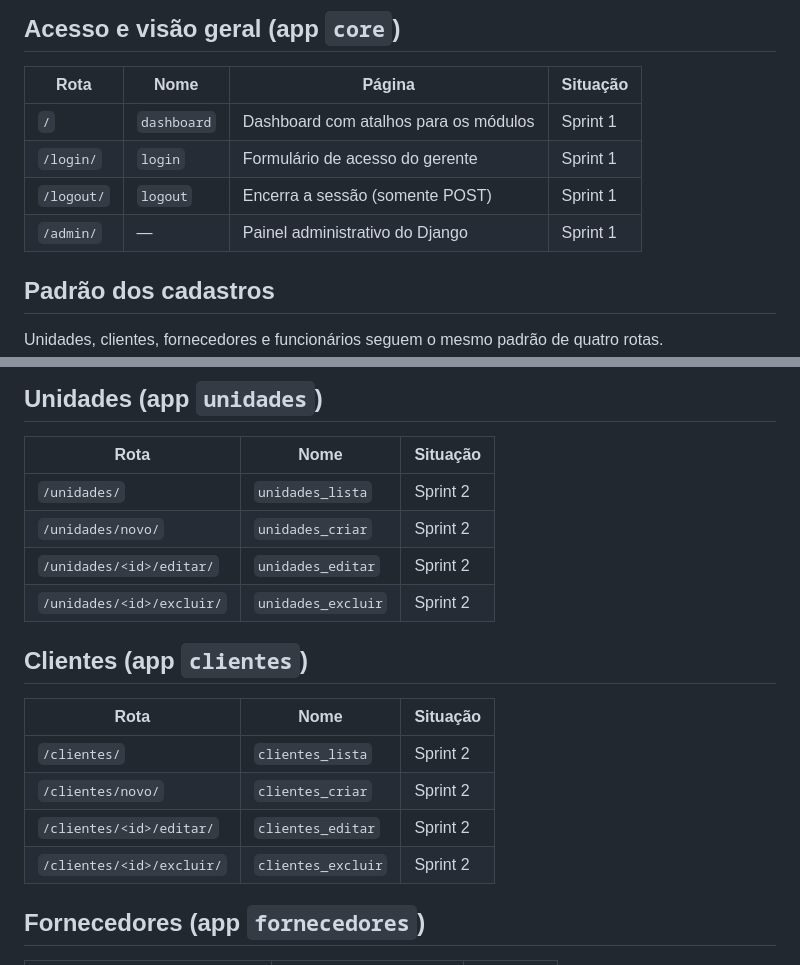
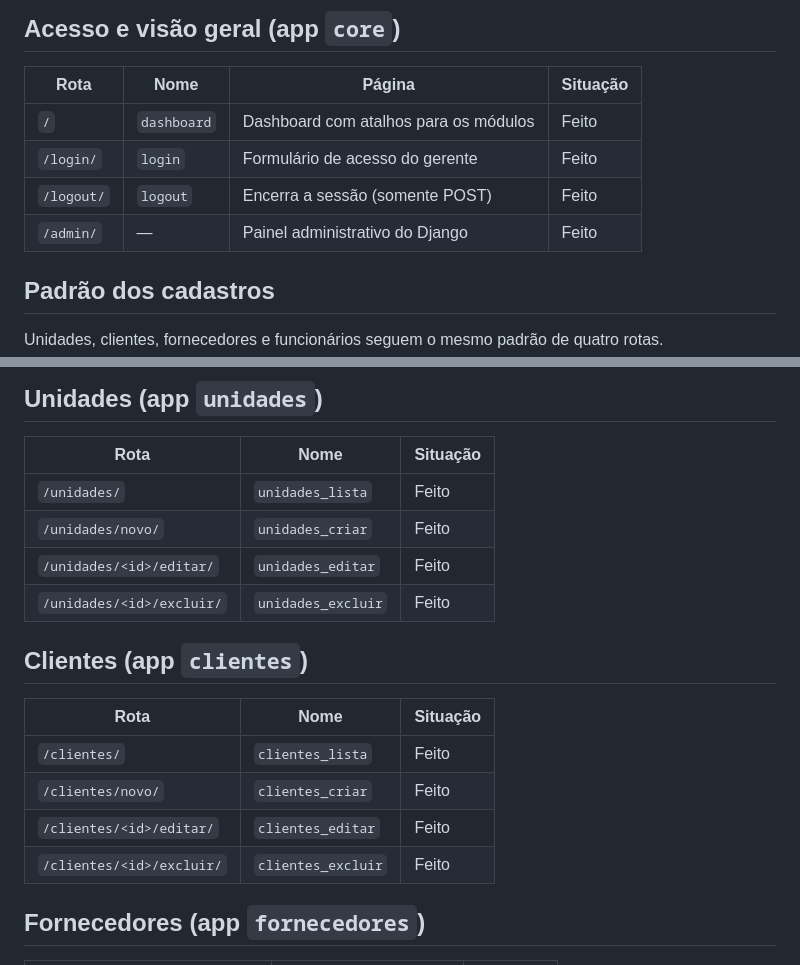
Before and after one commit to rpsmatheus/Sistema-de-Gerenciamento-Comercial, a Markdown page: docs/rotas.md, 2 parts joined by grey strips. GitHub-like rendering.

Commit message:
docs: atualiza rotas e status da Sprint 2

```diff
--- a/docs/rotas.md
+++ b/docs/rotas.md
@@ -12,10 +12,10 @@ Todas as rotas, exceto `/login/`, exigem usuário autenticado.
 
 | Rota | Nome | Página | Situação |
 | --- | --- | --- | --- |
-| `/` | `dashboard` | Dashboard com atalhos para os módulos | Sprint 1 |
-| `/login/` | `login` | Formulário de acesso do gerente | Sprint 1 |
-| `/logout/` | `logout` | Encerra a sessão (somente POST) | Sprint 1 |
-| `/admin/` | — | Painel administrativo do Django | Sprint 1 |
+| `/` | `dashboard` | Dashboard com atalhos para os módulos | Feito |
+| `/login/` | `login` | Formulário de acesso do gerente | Feito |
+| `/logout/` | `logout` | Encerra a sessão (somente POST) | Feito |
+| `/admin/` | — | Painel administrativo do Django | Feito |
 
 ## Padrão dos cadastros
 
@@ -32,19 +32,19 @@ Unidades, clientes, fornecedores e funcionários seguem o mesmo padrão de quatr
 
 | Rota | Nome | Situação |
 | --- | --- | --- |
-| `/unidades/` | `unidades_lista` | Sprint 2 |
-| `/unidades/novo/` | `unidades_criar` | Sprint 2 |
-| `/unidades/<id>/editar/` | `unidades_editar` | Sprint 2 |
-| `/unidades/<id>/excluir/` | `unidades_excluir` | Sprint 2 |
+| `/unidades/` | `unidades_lista` | Feito |
+| `/unidades/novo/` | `unidades_criar` | Feito |
+| `/unidades/<id>/editar/` | `unidades_editar` | Feito |
+| `/unidades/<id>/excluir/` | `unidades_excluir` | Feito |
 
 ## Clientes (app `clientes`)
 
 | Rota | Nome | Situação |
 | --- | --- | --- |
-| `/clientes/` | `clientes_lista` | Sprint 2 |
-| `/clientes/novo/` | `clientes_criar` | Sprint 2 |
-| `/clientes/<id>/editar/` | `clientes_editar` | Sprint 2 |
-| `/clientes/<id>/excluir/` | `clientes_excluir` | Sprint 2 |
+| `/clientes/` | `clientes_lista` | Feito |
+| `/clientes/novo/` | `clientes_criar` | Feito |
+| `/clientes/<id>/editar/` | `clientes_editar` | Feito |
+| `/clientes/<id>/excluir/` | `clientes_excluir` | Feito |
 
 ## Fornecedores (app `fornecedores`)
 
```
Also changed, not shown: README.md (+8 -8 lines).
